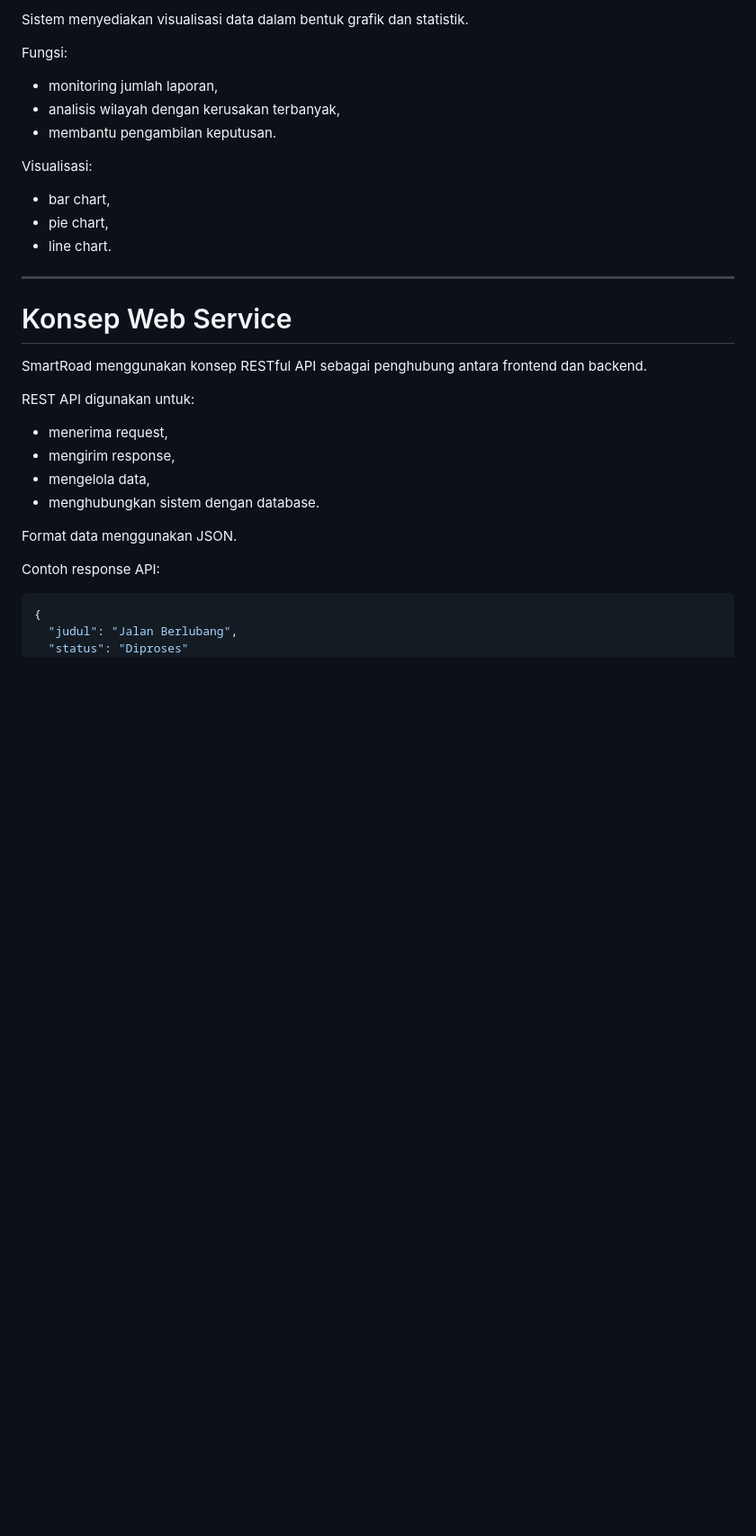
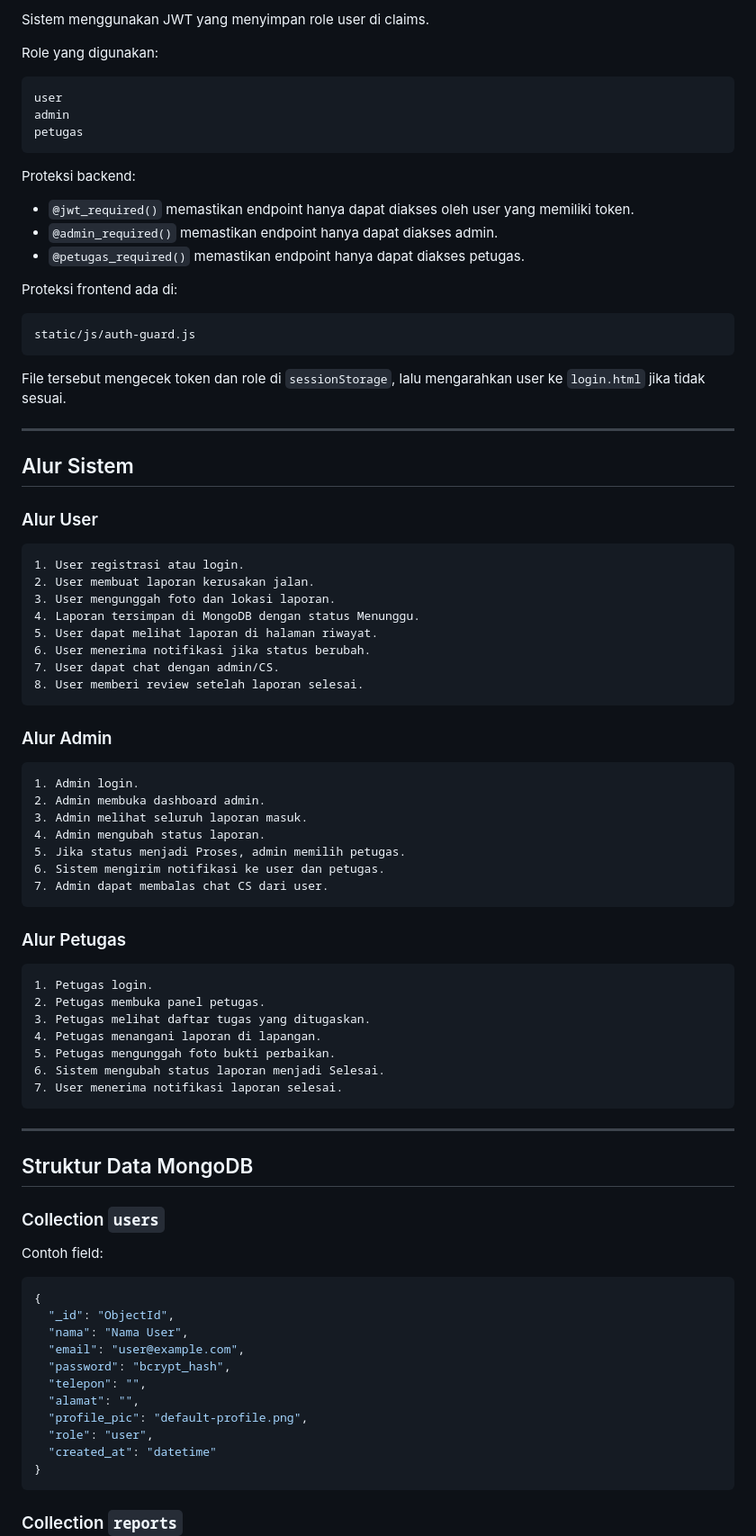
Before and after one commit to FiqryF/smartroad, a Markdown page: README.md, the part around one of its changes. Shown at 90% size. GitHub-like rendering; blank space fills up the shorter version.

Commit message:
docs: update README to enhance clarity on system features and user roles

````diff
--- a/README.md
+++ b/README.md
@@ -159,33 +308,90 @@ Fitur ini membantu masyarakat memantau perkembangan penanganan laporan secara re
 
-Sistem menyediakan visualisasi data dalam bentuk grafik dan statistik.
+Sistem menggunakan JWT yang menyimpan role user di claims.
 
-Fungsi:
-- monitoring jumlah laporan,
-- analisis wilayah dengan kerusakan terbanyak,
-- membantu pengambilan keputusan.
+Role yang digunakan:
 
-Visualisasi:
-- bar chart,
-- pie chart,
-- line chart.
+```text
+user
+admin
+petugas
+```
+
+Proteksi backend:
+
+- `@jwt_required()` memastikan endpoint hanya dapat diakses oleh user yang memiliki token.
+- `@admin_required()` memastikan endpoint hanya dapat diakses admin.
+- `@petugas_required()` memastikan endpoint hanya dapat diakses petugas.
+
+Proteksi frontend ada di:
+
+```text
+static/js/auth-guard.js
+```
+
+File tersebut mengecek token dan role di `sessionStorage`, lalu mengarahkan user ke `login.html` jika tidak sesuai.
 
 ---
 
-# Konsep Web Service
+## Alur Sistem
 
-SmartRoad menggunakan konsep RESTful API sebagai penghubung antara frontend dan backend.
+### Alur User
 
-REST API digunakan untuk:
-- menerima request,
-- mengirim response,
-- mengelola data,
-- menghubungkan sistem dengan database.
+```text
+1. User registrasi atau login.
+2. User membuat laporan kerusakan jalan.
+3. User mengunggah foto dan lokasi laporan.
+4. Laporan tersimpan di MongoDB dengan status Menunggu.
+5. User dapat melihat laporan di halaman riwayat.
+6. User menerima notifikasi jika status berubah.
+7. User dapat chat dengan admin/CS.
+8. User memberi review setelah laporan selesai.
+```
 
-Format data menggunakan JSON.
+### Alur Admin
 
-Contoh response API:
+```text
+1. Admin login.
+2. Admin membuka dashboard admin.
+3. Admin melihat seluruh laporan masuk.
+4. Admin mengubah status laporan.
+5. Jika status menjadi Proses, admin memilih petugas.
+6. Sistem mengirim notifikasi ke user dan petugas.
+7. Admin dapat membalas chat CS dari user.
+```
+
+### Alur Petugas
+
+```text
+1. Petugas login.
+2. Petugas membuka panel petugas.
+3. Petugas melihat daftar tugas yang ditugaskan.
+4. Petugas menangani laporan di lapangan.
+5. Petugas mengunggah foto bukti perbaikan.
+6. Sistem mengubah status laporan menjadi Selesai.
+7. User menerima notifikasi laporan selesai.
+```
+
+---
+
+## Struktur Data MongoDB
+
+### Collection `users`
+
+Contoh field:
 
 ```json
 {
-  "judul": "Jalan Berlubang",
-  "status": "Diproses"
+  "_id": "ObjectId",
+  "nama": "Nama User",
+  "email": "user@example.com",
+  "password": "bcrypt_hash",
+  "telepon": "",
+  "alamat": "",
+  "profile_pic": "default-profile.png",
+  "role": "user",
+  "created_at": "datetime"
+}
+```
+
+### Collection `reports`
+
````
Also changed, not shown: other parts of README.md (+346 -275 lines).
